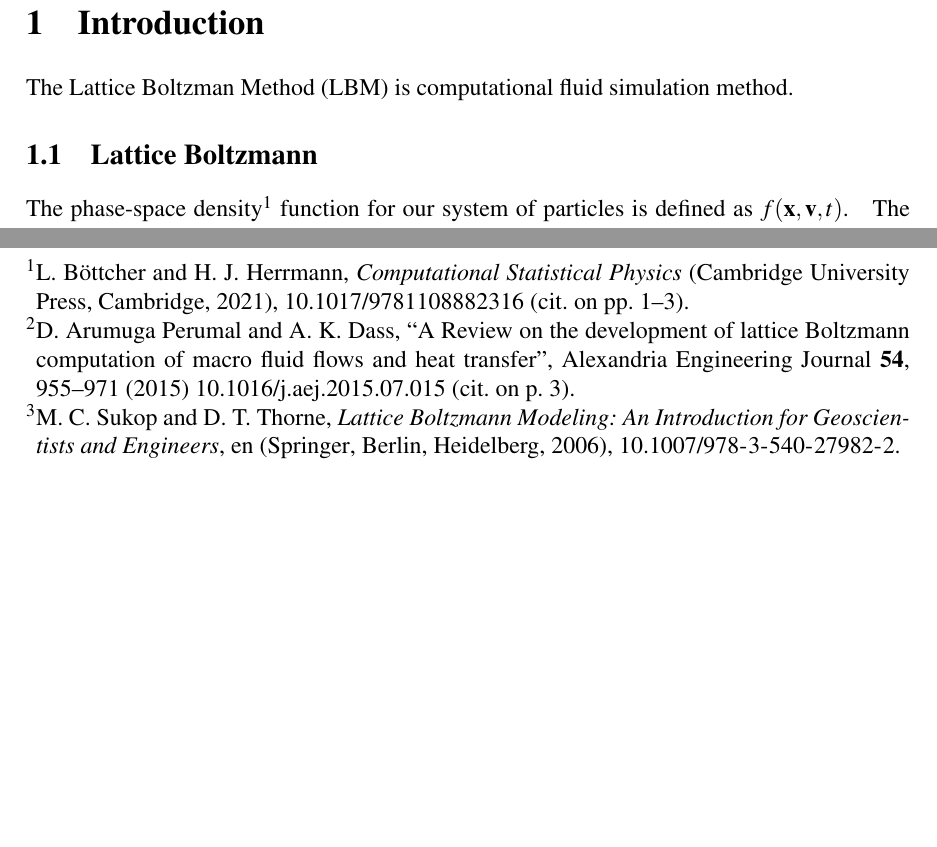
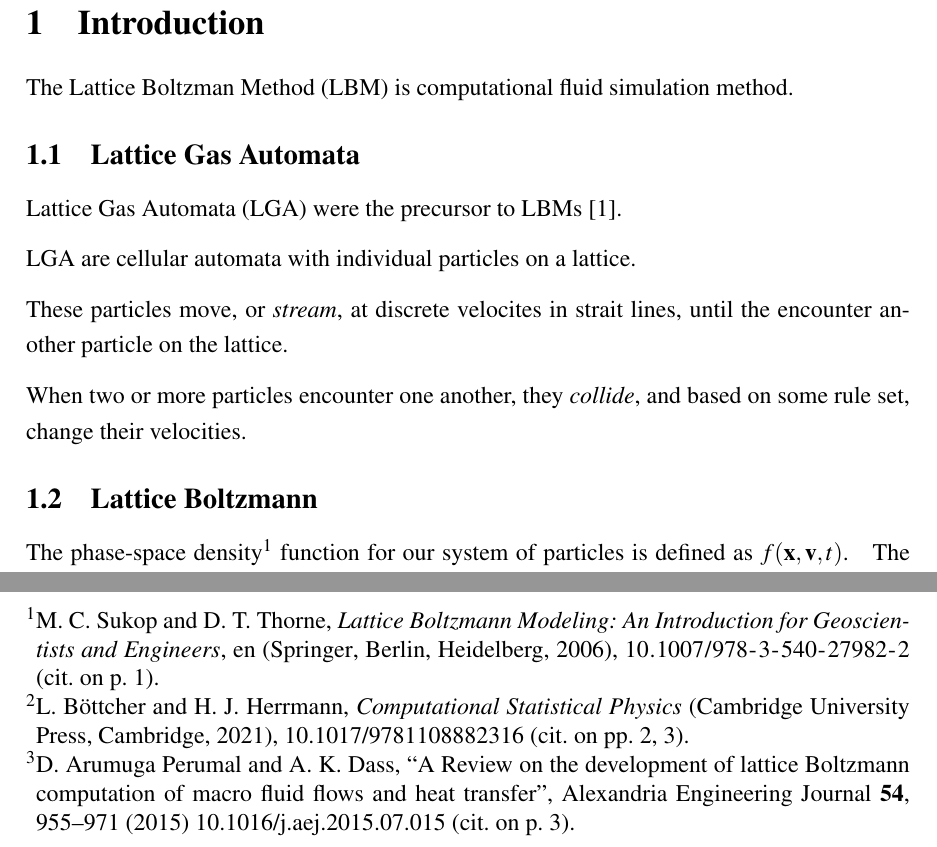
Before and after one commit to max-fatouros/LatticeBoltzmann, a LaTeX paper (report/main.tex): two parts of pages 3 and 6 of 6, joined at a grey line, cut so that both start at the same text, the shorter picture padded with empty space. Compiled offline with pdfLaTeX.

Commit message:
add section on lattice gas automata

```diff
--- a/report/main.tex
+++ b/report/main.tex
@@ -40,7 +40,15 @@
 
 The Lattice Boltzman Method (LBM) is computational fluid simulation method.
 
+\subsection{Lattice Gas Automata}
 
+Lattice Gas Automata (LGA) were the precursor to LBMs~\cite{sukop_lattice_2006}.
+
+LGA are cellular automata with individual particles on a lattice.
+
+These particles move, or \emph{stream}, at discrete velocites in strait lines, until the encounter another particle on the lattice.
+
+When two or more particles encounter one another, they \emph{collide}, and based on some rule set, change their velocities.
 
 \subsection{Lattice Boltzmann}
 The phase-space density\footnotemark{} function for our system of particles is defined as $f(\mathbf x, \mathbf v, t)$.
```
